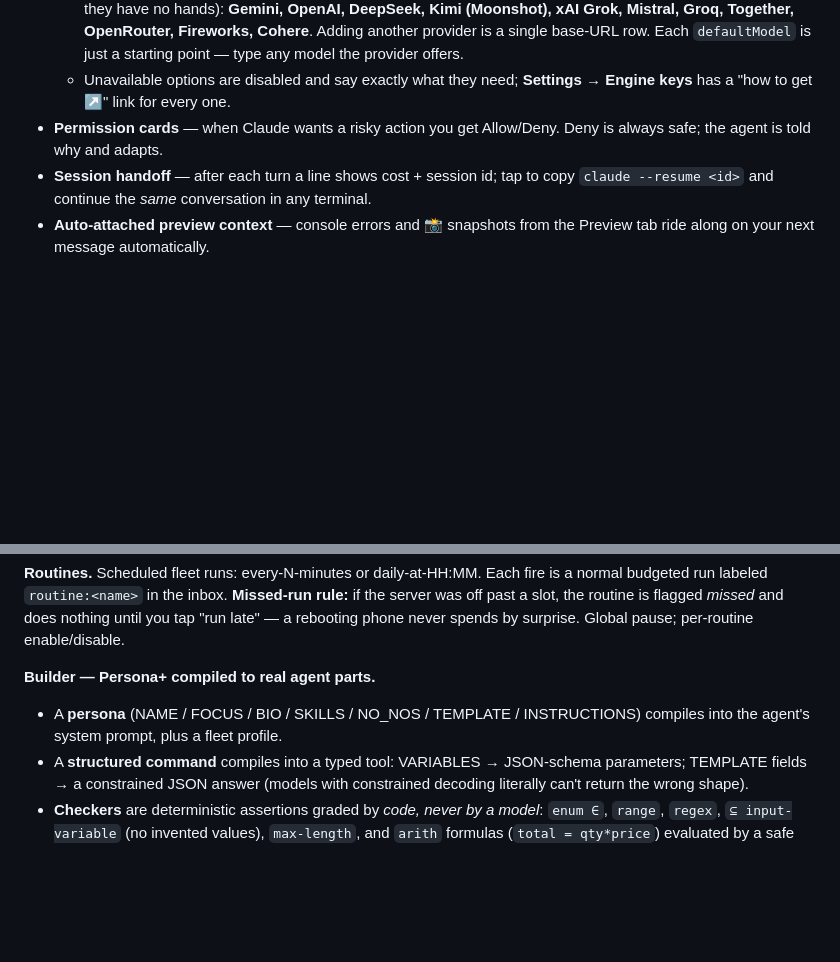
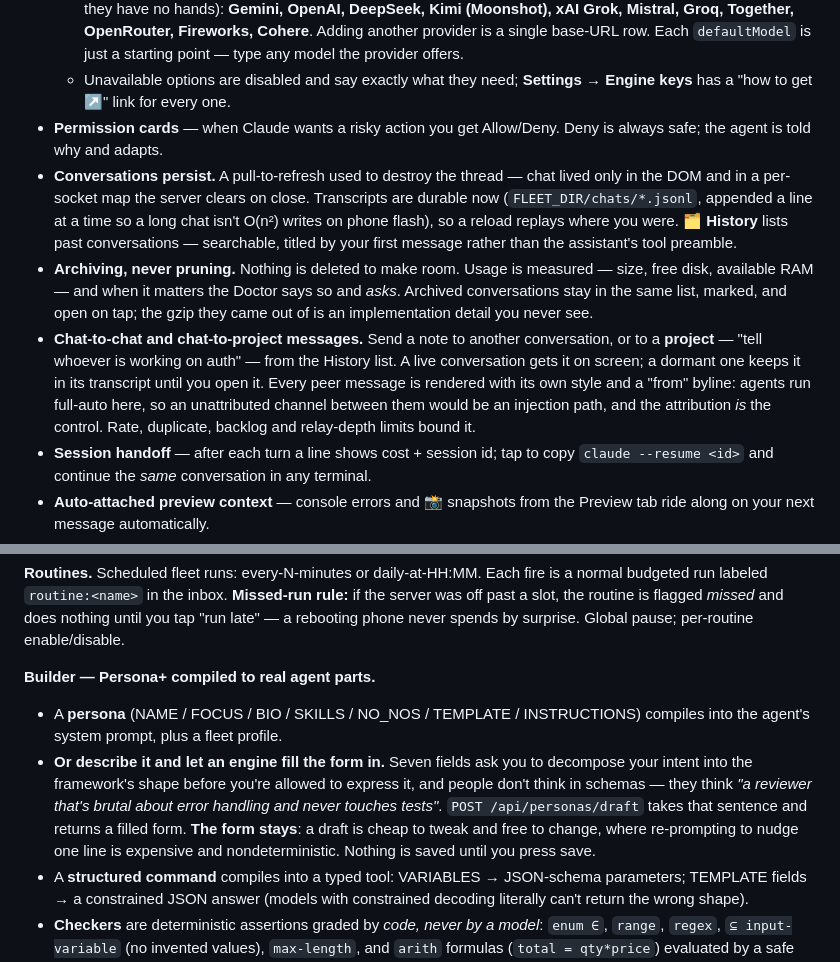
Before and after one commit to Atlansdaddy/atlan, a Markdown page: README.md, 2 parts joined by grey strips. Rendered like a GitHub page; blank space fills up the shorter version.

```diff
--- a/README.md
+++ b/README.md
@@ -44,6 +48,9 @@ Atlan is a Node server you drive from a browser. Where the **server** can run de
   - **Cloud brains** — a wide, BYO-key spread through one OpenAI-compatible adapter (chat only; they'll tell you they have no hands): **Gemini, OpenAI, DeepSeek, Kimi (Moonshot), xAI Grok, Mistral, Groq, Together, OpenRouter, Fireworks, Cohere**. Adding another provider is a single base-URL row. Each `defaultModel` is just a starting point — type any model the provider offers.
   - Unavailable options are disabled and say exactly what they need; **Settings → Engine keys** has a "how to get ↗" link for every one.
 - **Permission cards** — when Claude wants a risky action you get Allow/Deny. Deny is always safe; the agent is told why and adapts.
+- **Conversations persist.** A pull-to-refresh used to destroy the thread — chat lived only in the DOM and in a per-socket map the server clears on close. Transcripts are durable now (`FLEET_DIR/chats/*.jsonl`, appended a line at a time so a long chat isn't O(n²) writes on phone flash), so a reload replays where you were. **🗂 History** lists past conversations — searchable, titled by your first message rather than the assistant's tool preamble.
+- **Archiving, never pruning.** Nothing is deleted to make room. Usage is measured — size, free disk, available RAM — and when it matters the Doctor says so and *asks*. Archived conversations stay in the same list, marked, and open on tap; the gzip they came out of is an implementation detail you never see.
+- **Chat-to-chat and chat-to-project messages.** Send a note to another conversation, or to a **project** — "tell whoever is working on auth" — from the History list. A live conversation gets it on screen; a dormant one keeps it in its transcript until you open it. Every peer message is rendered with its own style and a "from" byline: agents run full-auto here, so an unattributed channel between them would be an injection path, and the attribution *is* the control. Rate, duplicate, backlog and relay-depth limits bound it.
 - **Session handoff** — after each turn a line shows cost + session id; tap to copy `claude --resume <id>` and continue the *same* conversation in any terminal.
 - **Auto-attached preview context** — console errors and 📸 snapshots from the Preview tab ride along on your next message automatically.
 - **Voice — talk to Atlan, hear him back.** 🎤 push-to-talk uses the browser's Web Speech API (free, on-device) and drops the transcript in the box to review before sending. 🔈/🔊 toggles spoken replies. Speech-out is a wide, honest, BYO-key spread — pick one in **Settings → Voice**:
@@ -78,6 +86,7 @@ Atlan is a Node server you drive from a browser. Where the **server** can run de
 
 **Builder — Persona+ compiled to real agent parts.**
 - A **persona** (NAME / FOCUS / BIO / SKILLS / NO_NOS / TEMPLATE / INSTRUCTIONS) compiles into the agent's system prompt, plus a fleet profile.
+- **Or describe it and let an engine fill the form in.** Seven fields ask you to decompose your intent into the framework's shape before you're allowed to express it, and people don't think in schemas — they think *"a reviewer that's brutal about error handling and never touches tests"*. `POST /api/personas/draft` takes that sentence and returns a filled form. **The form stays**: a draft is cheap to tweak and free to change, where re-prompting to nudge one line is expensive and nondeterministic. Nothing is saved until you press save.
 - A **structured command** compiles into a typed tool: VARIABLES → JSON-schema parameters; TEMPLATE fields → a constrained JSON answer (models with constrained decoding literally can't return the wrong shape).
 - **Checkers** are deterministic assertions graded by *code, never by a model*: `enum ∈`, `range`, `regex`, `⊆ input-variable` (no invented values), `max-length`, and `arith` formulas (`total = qty*price`) evaluated by a safe parser with no `eval` reachable.
 - **Test harness** runs any command against a chosen engine (free local first), shows every checker's pass/fail with evidence, and on failure **escalates** the identical command to a Claude fleet run in one tap — the small-model-does-the-reps, frontier-catches-the-hard-5% ladder.
```
Also changed, not shown: other parts of README.md (+13 -5 lines), docs/REVIEW-FOR-AI.md (+1 -1 lines).
